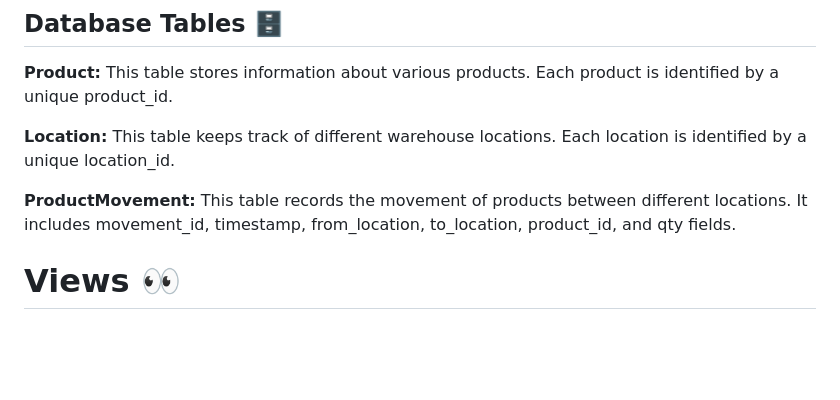
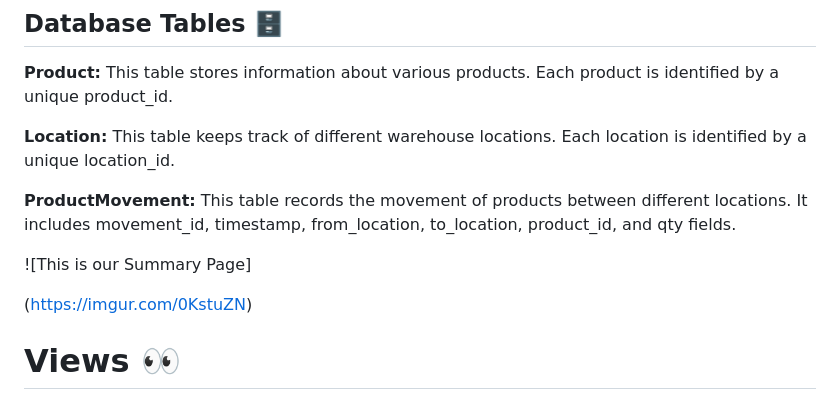
Before and after one commit to abhilash021002/Inventory-Management_System, a Markdown page: README.md, the part around the change. Drawn GitHub-style; blank space fills up the shorter version.

```diff
--- a/README.md
+++ b/README.md
@@ -11,7 +11,9 @@ The application covers the following key functionalities:
 
 **ProductMovement:** This table records the movement of products between different locations. It includes movement_id, timestamp, from_location, to_location, product_id, and qty fields.
 
+![This is our Summary Page]
 
+(https://imgur.com/0KstuZN)
 # Views 👀
 The application provides easy-to-use views for the following entities:
 
```
